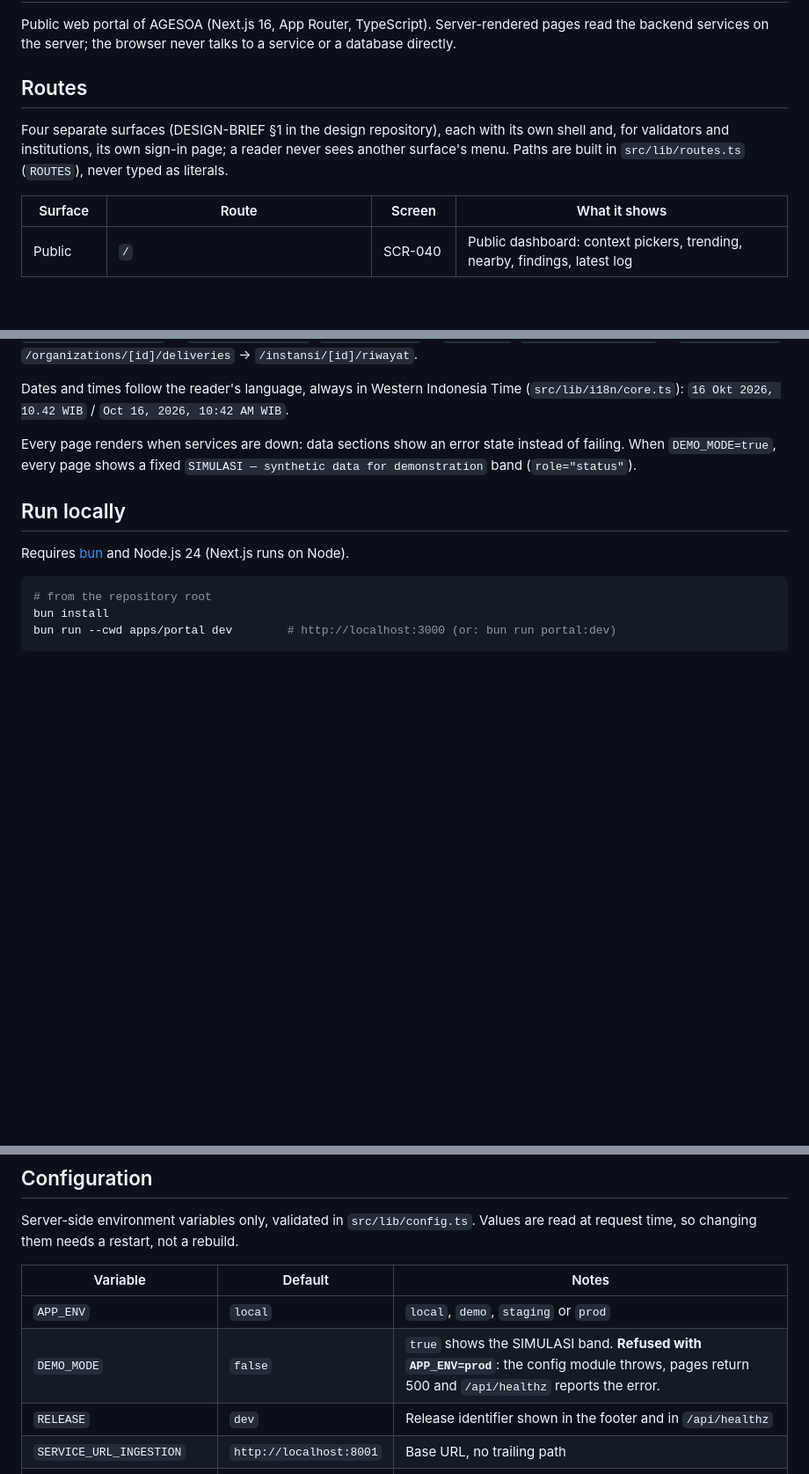
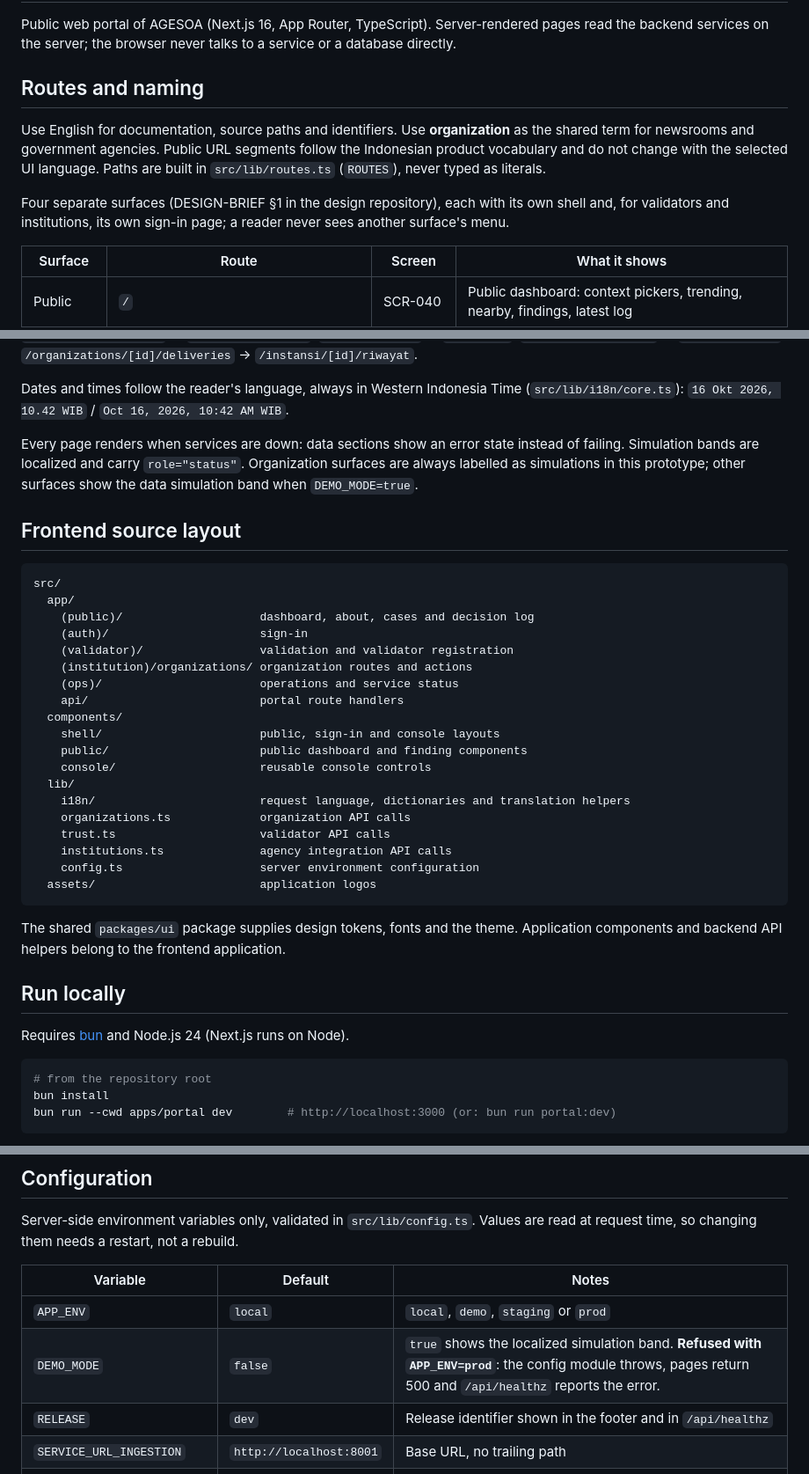
Before and after one commit to yusronMu77/agesoa, a Markdown page: apps/portal/README.md, 3 parts joined by grey strips. Shown at 88% size. Rendered like a GitHub page; blank space fills up the shorter version.

Commit message:
docs: document portal routes and frontend source layout

````diff
--- a/apps/portal/README.md
+++ b/apps/portal/README.md
@@ -3,11 +3,14 @@
 Public web portal of AGESOA (Next.js 16, App Router, TypeScript). Server-rendered pages read the backend
 services on the server; the browser never talks to a service or a database directly.
 
-## Routes
+## Routes and naming
+
+Use English for documentation, source paths and identifiers. Use **organization** as the shared term for newsrooms
+and government agencies. Public URL segments follow the Indonesian product vocabulary and do not change with the
+selected UI language. Paths are built in `src/lib/routes.ts` (`ROUTES`), never typed as literals.
 
 Four separate surfaces (DESIGN-BRIEF §1 in the design repository), each with its own shell and, for validators and
-institutions, its own sign-in page; a reader never sees another surface's menu. Paths are built in
-`src/lib/routes.ts` (`ROUTES`), never typed as literals.
+institutions, its own sign-in page; a reader never sees another surface's menu.
 
 | Surface | Route | Screen | What it shows |
 |---|---|---|---|
@@ -39,9 +42,35 @@ Dates and times follow the reader's language, always in Western Indonesia Time (
 `16 Okt 2026, 10.42 WIB` / `Oct 16, 2026, 10:42 AM WIB`.
 
 Every page renders when services are down: data sections show an error state instead of failing.
-When `DEMO_MODE=true`, every page shows a fixed `SIMULASI — synthetic data for demonstration` band
-(`role="status"`).
+Simulation bands are localized and carry `role="status"`. Organization surfaces are always labelled as
+simulations in this prototype; other surfaces show the data simulation band when `DEMO_MODE=true`.
 
+## Frontend source layout
+
+```text
+src/
+  app/
+    (public)/                    dashboard, about, cases and decision log
+    (auth)/                      sign-in
+    (validator)/                 validation and validator registration
+    (institution)/organizations/ organization routes and actions
+    (ops)/                       operations and service status
+    api/                         portal route handlers
+  components/
+    shell/                       public, sign-in and console layouts
+    public/                      public dashboard and finding components
+    console/                     reusable console controls
+  lib/
+    i18n/                        request language, dictionaries and translation helpers
+    organizations.ts             organization API calls
+    trust.ts                     validator API calls
+    institutions.ts              agency integration API calls
+    config.ts                    server environment configuration
+  assets/                        application logos
+```
+
+The shared `packages/ui` package supplies design tokens, fonts and the theme. Application components and
+backend API helpers belong to the frontend application.
 ## Run locally
 
 Requires [bun](https://bun.sh) and Node.js 24 (Next.js runs on Node).
@@ -75,7 +104,7 @@ so changing them needs a restart, not a rebuild.
 | Variable | Default | Notes |
 |---|---|---|
 | `APP_ENV` | `local` | `local`, `demo`, `staging` or `prod` |
-| `DEMO_MODE` | `false` | `true` shows the SIMULASI band. **Refused with `APP_ENV=prod`**: the config module throws, pages return 500 and `/api/healthz` reports the error. |
+| `DEMO_MODE` | `false` | `true` shows the localized simulation band. **Refused with `APP_ENV=prod`**: the config module throws, pages return 500 and `/api/healthz` reports the error. |
 | `RELEASE` | `dev` | Release identifier shown in the footer and in `/api/healthz` |
 | `SERVICE_URL_INGESTION` | `http://localhost:8001` | Base URL, no trailing path |
 | `SERVICE_URL_CASE_AUDIT` | `http://localhost:8002` | |
````
Also changed, not shown: README.md (+10 -3 lines).
